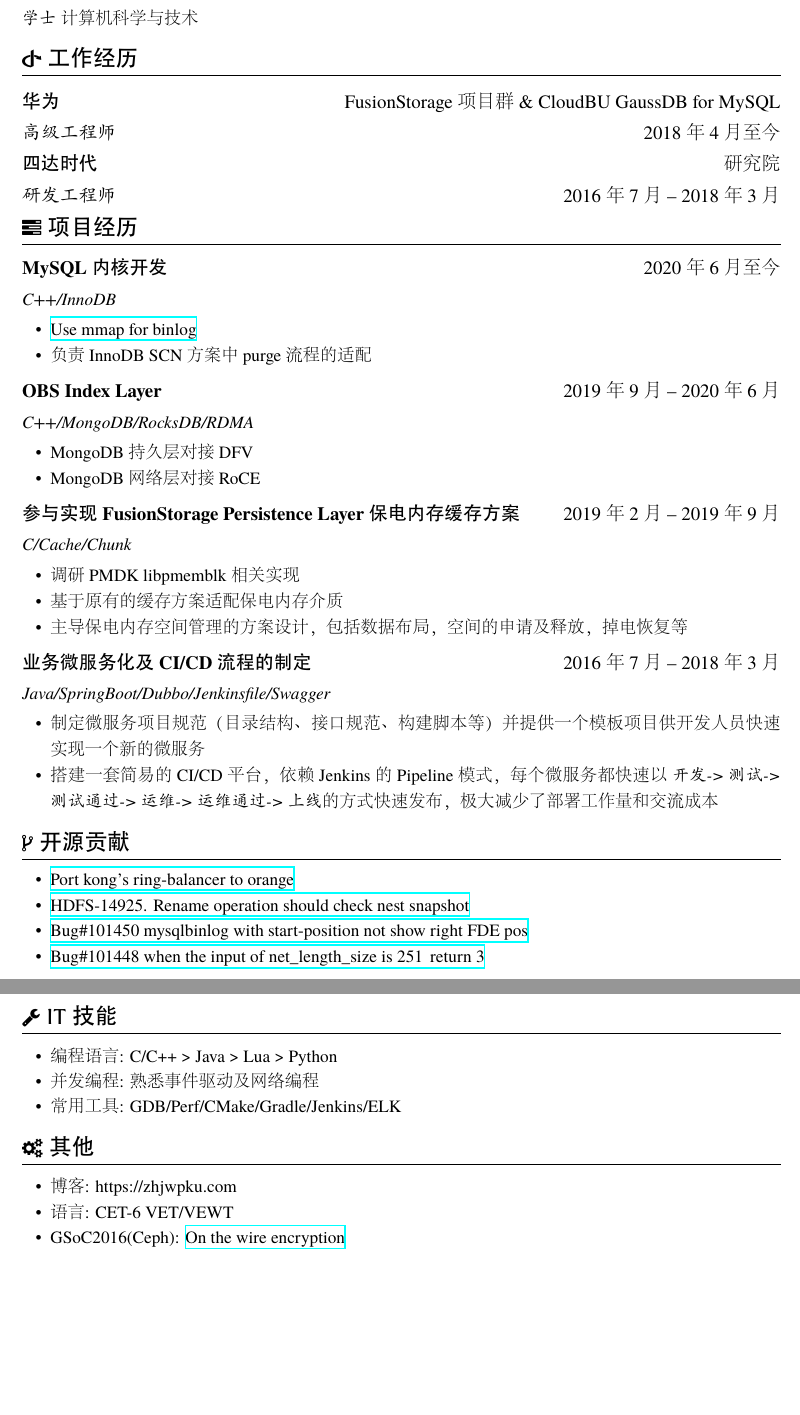
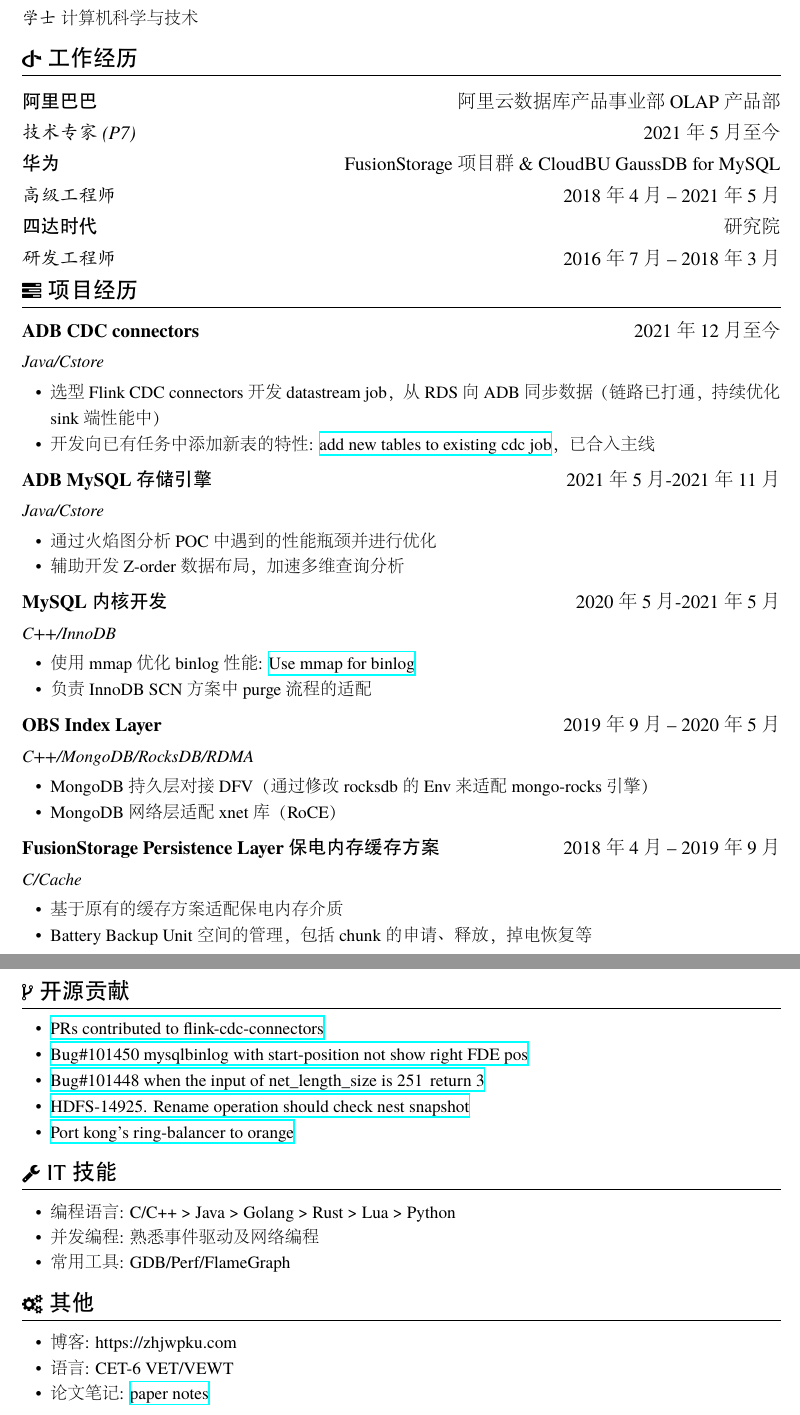
Before and after one commit to zhjwpku/zhjwpku.github.io, a LaTeX CV (resume/resume.tex): two parts of pages 1 and 2 of 2, joined at a grey line, cut so that both start at the same text, the shorter picture padded with empty space. The pictures show the PDF file assets/resume.pdf that the author committed with the source.

Commit message:
update resume
Signed-off-by: Junwang Zhao <zhjwpku@gmail.com>

```diff
--- a/resume/resume.tex
+++ b/resume/resume.tex
@@ -26,8 +26,13 @@
 
 \section{\faOpenid\ 工作经历}
 \begin{onehalfspacing}
+\datedsubsection{\textbf{阿里巴巴}}{阿里云数据库产品事业部 OLAP 产品部}
+\datedsubsection{\textit{技术专家(P7)}}{2021年5月至今}
+\end{onehalfspacing}
+
+\begin{onehalfspacing}
 \datedsubsection{\textbf{华为}}{FusionStorage 项目群 \& CloudBU GaussDB for MySQL}
-\datedsubsection{\textit{高级工程师}}{2018年4月至今}
+\datedsubsection{\textit{高级工程师}}{2018年4月 -- 2021年5月}
 \end{onehalfspacing}
 
 \begin{onehalfspacing}
@@ -36,59 +41,69 @@
 \end{onehalfspacing}
 
 \section{\faTasks\ 项目经历}
-\datedsubsection{\textbf{MySQL 内核开发}}{2020年6月至今}
+
+\datedsubsection{\textbf{ADB CDC connectors}}{2021年12月至今}
+\textit{Java/Cstore}
+\begin{onehalfspacing}
+\begin{itemize}
+  \item 选型 Flink CDC connectors 开发 datastream job，从 RDS 向 ADB 同步数据（链路已打通，持续优化 sink 端性能中）
+  \item 开发向已有任务中添加新表的特性: \href{https://github.com/ververica/flink-cdc-connectors/pull/777}{add new tables to existing cdc job}，已合入主线
+\end{itemize}
+\end{onehalfspacing}
+
+\datedsubsection{\textbf{ADB MySQL 存储引擎}}{2021年5月-2021年11月}
+\textit{Java/Cstore}
+\begin{onehalfspacing}
+\begin{itemize}
+  \item 通过火焰图分析 POC 中遇到的性能瓶颈并进行优化
+  \item 辅助开发 Z-order 数据布局，加速多维查询分析
+\end{itemize}
+\end{onehalfspacing}
+
+\datedsubsection{\textbf{MySQL 内核开发}}{2020年5月-2021年5月}
 \textit{C++/InnoDB}
 \begin{onehalfspacing}
 \begin{itemize}
-  \item \href{https://github.com/mysql/mysql-server/pull/314}{Use mmap for binlog}
+  \item 使用 mmap 优化 binlog 性能: \href{https://github.com/mysql/mysql-server/pull/314}{Use mmap for binlog}
   \item 负责 InnoDB SCN 方案中 purge 流程的适配
 \end{itemize}
 \end{onehalfspacing}
 
-\datedsubsection{\textbf{OBS Index Layer}}{2019年9月 -- 2020年6月}
+\datedsubsection{\textbf{OBS Index Layer}}{2019年9月 -- 2020年5月}
 \textit{C++/MongoDB/RocksDB/RDMA}
 \begin{onehalfspacing}
 \begin{itemize}
-  \item MongoDB 持久层对接 DFV
-  \item MongoDB 网络层对接 RoCE
+  \item MongoDB 持久层对接 DFV（通过修改 rocksdb 的 Env 来适配 mongo-rocks 引擎）
+  \item MongoDB 网络层适配 xnet 库（RoCE）
 \end{itemize}
 \end{onehalfspacing}
 
-\datedsubsection{\textbf{参与实现 FusionStorage Persistence Layer 保电内存缓存方案}}{2019年2月 -- 2019年9月}
-\textit{C/Cache/Chunk}
+\datedsubsection{\textbf{FusionStorage Persistence Layer 保电内存缓存方案}}{2018年4月 -- 2019年9月}
+\textit{C/Cache}
 \begin{onehalfspacing}
 \begin{itemize}
-  \item 调研 PMDK libpmemblk 相关实现
   \item 基于原有的缓存方案适配保电内存介质
-  \item 主导保电内存空间管理的方案设计，包括数据布局，空间的申请及释放，掉电恢复等
-\end{itemize}
-\end{onehalfspacing}
-
-\datedsubsection{\textbf{业务微服务化及CI/CD流程的制定}}{2016年7月 -- 2018年3月}
-\textit{Java/SpringBoot/Dubbo/Jenkinsfile/Swagger}
-\begin{onehalfspacing}
-\begin{itemize}
-  \item 制定微服务项目规范（目录结构、接口规范、构建脚本等）并提供一个模板项目供开发人员快速实现一个新的微服务
-  \item 搭建一套简易的 CI/CD 平台，依赖 Jenkins 的 Pipeline 模式，每个微服务都快速以 \textit{开发->测试->测试通过->运维->运维通过->上线} 的方式快速发布，极大减少了部署工作量和交流成本
+  \item Battery Backup Unit 空间的管理，包括 chunk 的申请、释放，掉电恢复等
 \end{itemize}
 \end{onehalfspacing}
 
 \section{\faCodeFork\ 开源贡献}
 \begin{onehalfspacing}
   \begin{itemize}
-    \item \href{https://github.com/orlabs/orange/pull/138}{Port kong's ring-balancer to orange}
-    \item \href{https://github.com/apache/hadoop/pull/1670/files}{HDFS-14925. Rename operation should check nest snapshot}
+    \item \href{https://github.com/ververica/flink-cdc-connectors/pulls?q=is%3Apr+author%3Azhjwpku+}{PRs contributed to flink-cdc-connectors}
     \item \href{https://github.com/mysql/mysql-server/pull/313}{Bug\#101450 mysqlbinlog with start-position not show right FDE pos}
     \item \href{https://github.com/mysql/mysql-server/pull/311}{Bug\#101448 when the input of net\_length\_size is 251\, return 3}
+    \item \href{https://github.com/apache/hadoop/pull/1670/files}{HDFS-14925. Rename operation should check nest snapshot}
+    \item \href{https://github.com/orlabs/orange/pull/138}{Port kong's ring-balancer to orange}
   \end{itemize}
   \end{onehalfspacing}
 
 \section{\faWrench\ IT 技能}
 % increase linespacing [parsep=0.5ex]
 \begin{itemize}[parsep=0.5ex]
-  \item 编程语言: C/C++ > Java > Lua > Python
+  \item 编程语言:  C/C++ > Java > Golang > Rust > Lua > Python
   \item 并发编程: 熟悉事件驱动及网络编程
-  \item 常用工具: GDB/Perf/CMake/Gradle/Jenkins/ELK
+  \item 常用工具: GDB/Perf/FlameGraph
 \end{itemize}
 
 \section{\faCogs\ 其他}
@@ -96,7 +111,7 @@
 \begin{itemize}[parsep=0.5ex]
   \item 博客: https://zhjwpku.com
   \item 语言: CET-6 VET/VEWT
-  \item GSoC2016(Ceph): \href{https://gist.github.com/zhjwpku/1bc4202671ed06c799f0bf4739416429}{On the wire encryption}
+  \item 论文笔记: \href{https://paper-notes.zhjwpku.com/}{paper notes}
 \end{itemize}
 
 \end{document}
```
Also changed, not shown: assets/resume.pdf, 2 other files.
